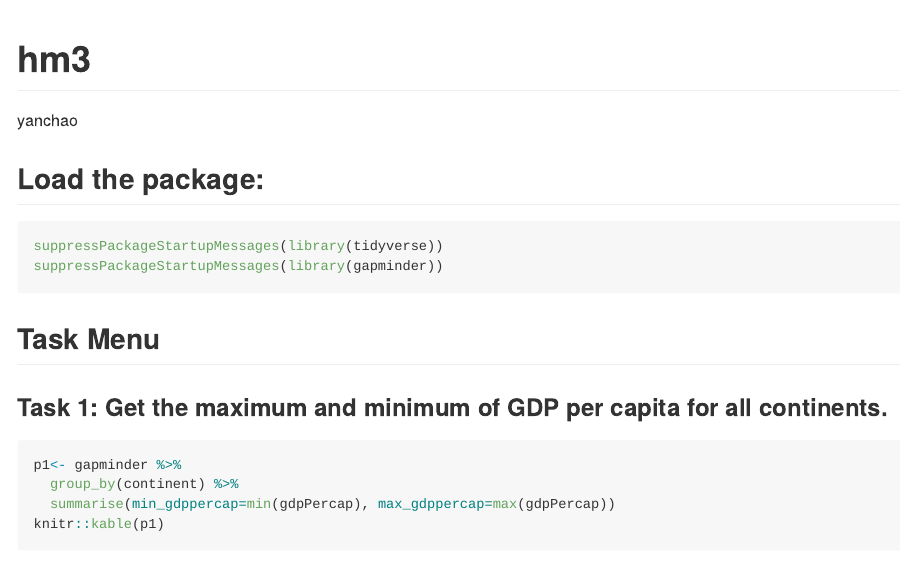
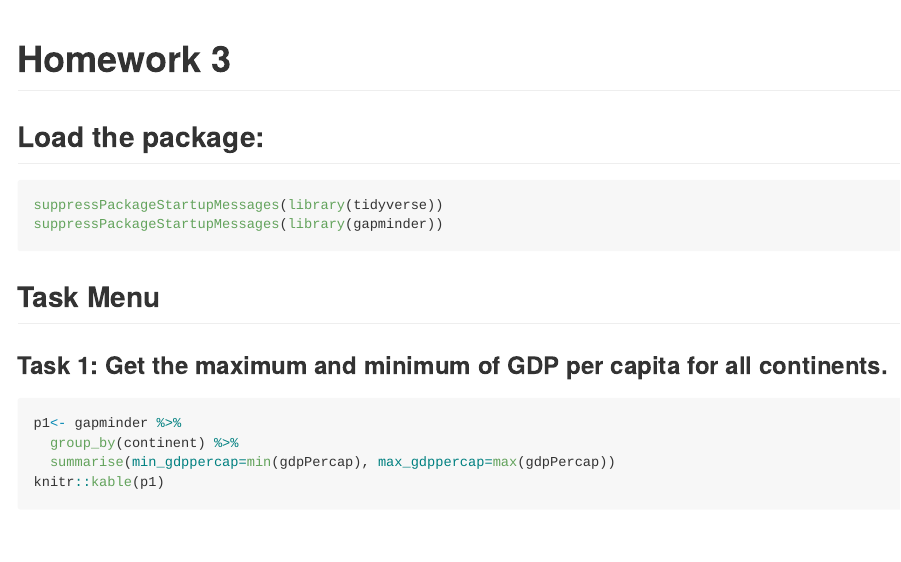
Before and after one commit to yanchaoluo/STAT545-hw-Luo-Yanchao, an R Markdown document (hw3/hw3_Luo_yanchao.Rmd): the page in a window 1100 px wide, from its top. The pictures show the output file hw3/hw3_Luo_yanchao.md that the author committed with the source, drawn offline in the style of GitHub.

Commit message:
change the title

```diff
--- a/hw3/hw3_Luo_yanchao.Rmd
+++ b/hw3/hw3_Luo_yanchao.Rmd
@@ -1,6 +1,6 @@
 ---
-title: "hm3"
-author: "yanchao"
+title: "Homework 3"
+
 output: github_document
 
 ---
```
Also changed, not shown: hw3/hw3_Luo_yanchao.md, 2 other files.
